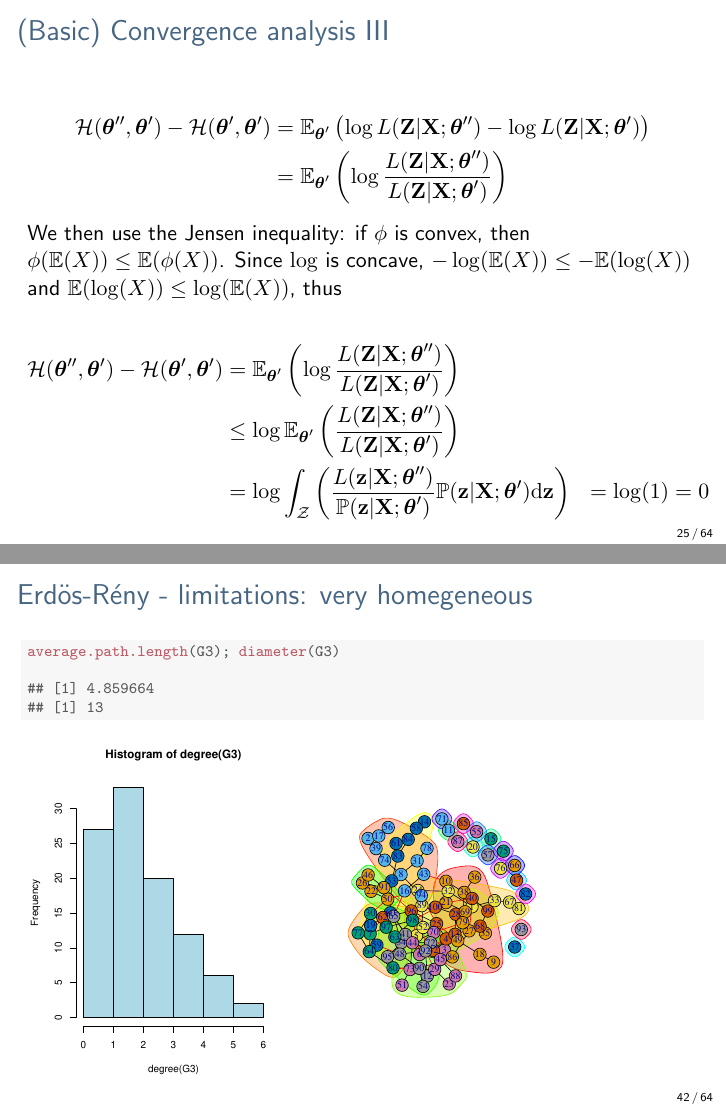
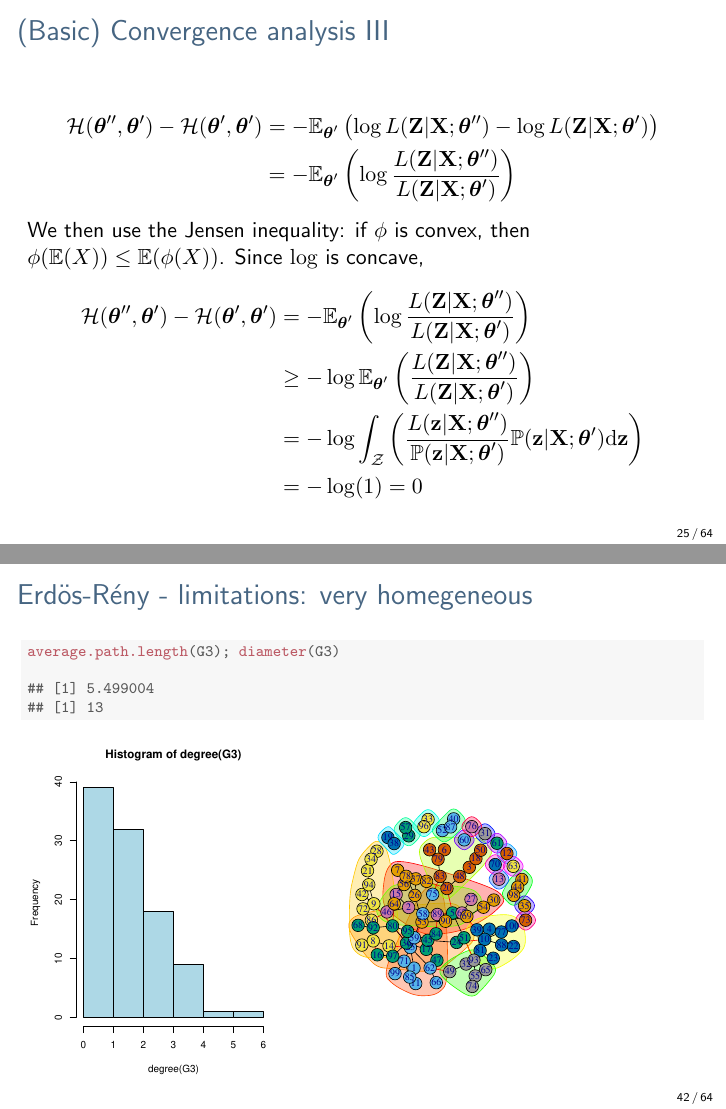
Before and after one commit to jchiquet/MAP573, LaTeX slides (slides/ClusteringModelBased/ClusteringModelBased.tex): pages 31 and 50 of 72, joined at a grey line. Compiled offline with pdfLaTeX.

Commit message:
do_website sign correction in slides

```diff
--- a/slides/ClusteringModelBased/ClusteringModelBased.tex
+++ b/slides/ClusteringModelBased/ClusteringModelBased.tex
@@ -633,9 +633,8 @@ $\rightsquigarrow$ Axis 1 explains a latent effect, here the size in the case at
 
     \begin{align*}
     \mathcal{H}(\btheta'',\btheta') - \mathcal{H}(\btheta',\btheta') & =
-    \E_{\btheta'}\left( \log L(\bZ | \bX; \btheta'') - \log L(\bZ | \bX; \btheta')\right)  \\
-      & = \E_{\btheta'} \left( \log \frac{L(\bZ | \bX; \btheta'')}{L(\bZ | \bX; \btheta')} \right)
+    -\E_{\btheta'}\left( \log L(\bZ | \bX; \btheta'') - \log L(\bZ | \bX; \btheta')\right)  \\
+      & = -\E_{\btheta'} \left( \log \frac{L(\bZ | \bX; \btheta'')}{L(\bZ | \bX; \btheta')} \right)
     \end{align*}
 
     We then use the Jensen inequality: if $\phi$ is convex, then $ \phi(\E(X)) \leq \E(\phi(X))$. Since $\log$ is concave,
-    $-\log(\E(X)) \leq -\E(\log(X))$ and $ \E(\log(X)) \leq \log(\E(X))$, thus
@@ -643,2 +641,6 @@ $\rightsquigarrow$ Axis 1 explains a latent effect, here the size in the case at
     \begin{align*}
     \mathcal{H}(\btheta'',\btheta') - \mathcal{H}(\btheta',\btheta') & =
+    -\E_{\btheta'} \left( \log \frac{L(\bZ | \bX; \btheta'')}{L(\bZ | \bX; \btheta')} \right) \\
+      & \geq - \log \E_{\btheta'}\left(\frac{L(\bZ | \bX; \btheta'')}{L(\bZ | \bX; \btheta')} \right)\\
+      & = - \log \int_{\mathcal{Z}} \left(\frac{L(\bz | \bX; \btheta'')}{\prob(\bz | \bX; \btheta')} \prob(\bz | \bX; \btheta')  \mathrm{d} \bz\right) \\
+      & = - \log(1) = 0
@@ -1118,7 +1116,7 @@ The model parameters:
 \hlkwd{average.path.length}\hlstd{(G3);} \hlkwd{diameter}\hlstd{(G3)}
 \end{alltt}
 \begin{verbatim}
-## [1] 4.859664
+## [1] 5.499004
 ## [1] 13
 \end{verbatim}
 \end{kframe}
```
Also changed, not shown: resources/ClusteringModelBased.pdf, slides/ClusteringModelBased/figures/ER_example-1.pdf, slides/ClusteringModelBased/figures/ER_limitation2-1.pdf, slides/ClusteringModelBased/figures/GMM_BIC-1.pdf, slides/ClusteringModelBased/figures/GMM_BIC-2.pdf, slides/ClusteringModelBased/figures/ICL_fblog.pdf, slides/ClusteringModelBased/figures/example_blockmodels_3-1.pdf, slides/ClusteringModelBased/figures/example_blockmodels_4-1.pdf, slides/ClusteringModelBased/figures/pairs_plot_corrected-1.pdf, slides/ClusteringModelBased/figures/unnamed-chunk-3-1.pdf, slides/ClusteringModelBased/figures/unnamed-chunk-5-1.pdf, slides/ClusteringModelBased/figures/unnamed-chunk-6-1.pdf, slides/ClusteringModelBased/ClusteringModelBased.tex (5 more changed lines), 1 other file.
